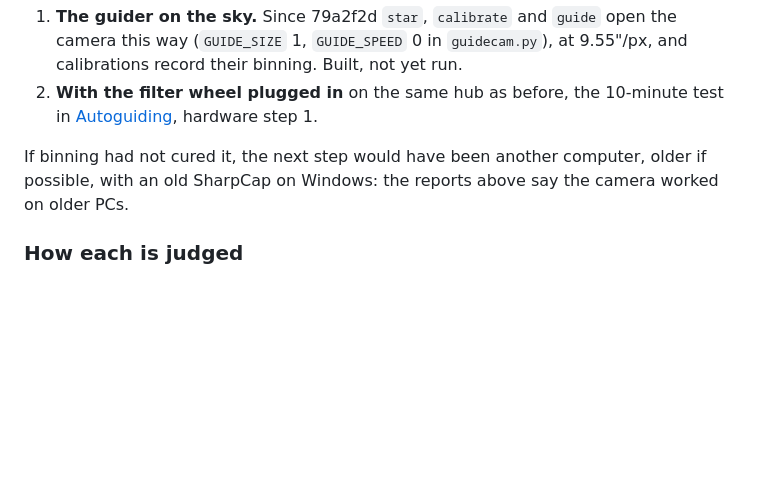
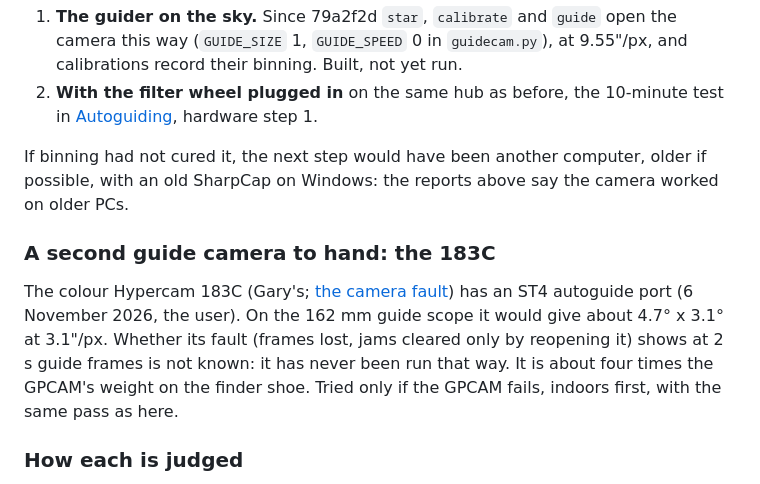
Before and after one commit to Ryan-Clinton/telescopeyoke, a Markdown page: docs/guide-camera-fault.md, the part around the change. Rendered like a GitHub page; blank space fills up the shorter version.

Commit message:
docs/guide-camera-fault.md: the 183C has an ST4 autoguide port; untried as a guide camera
Co-Authored-By: Claude Opus 5.5 <noreply@anthropic.com>

```diff
--- a/docs/guide-camera-fault.md
+++ b/docs/guide-camera-fault.md
@@ -148,6 +148,16 @@ If binning had not cured it, the next step would have been another
 computer, older if possible, with an old SharpCap on Windows: the reports
 above say the camera worked on older PCs.
 
+### A second guide camera to hand: the 183C
+
+The colour Hypercam 183C (Gary's; [the camera fault](camera-fault.md))
+has an ST4 autoguide port (6 November 2026, the user). On the 162 mm
+guide scope it would give about 4.7° x 3.1° at 3.1"/px. Whether its
+fault (frames lost, jams cleared only by reopening it) shows at 2 s
+guide frames is not known: it has never been run that way. It is about
+four times the GPCAM's weight on the finder shoe. Tried only if the
+GPCAM fails, indoors first, with the same pass as here.
+
 ### How each is judged
 
 - `./guidecam.py probe` before and after each change, with the same
```
